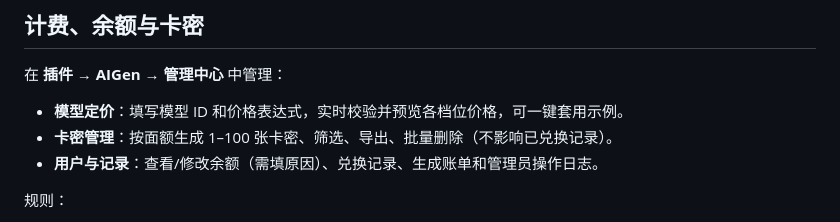
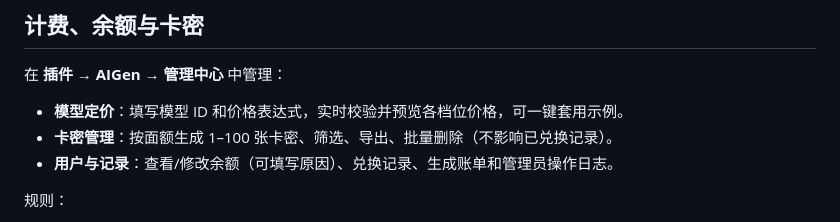
Before and after one commit to yiyinfaith/astrbot_plugin_aigen, a Markdown page: README.md, the part around the change. GitHub-like rendering.

Commit message:
docs: balance adjustment reason is optional
Co-Authored-By: Claude Opus 5.5 <noreply@anthropic.com>

```diff
--- a/README.md
+++ b/README.md
@@ -151,7 +151,7 @@ AstrBot 的生图、生视频、生音频插件：按输入材料自动选择路
 
 - **模型定价**：填写模型 ID 和价格表达式，实时校验并预览各档位价格，可一键套用示例。
 - **卡密管理**：按面额生成 1–100 张卡密、筛选、导出、批量删除（不影响已兑换记录）。
-- **用户与记录**：查看/修改余额（需填原因）、兑换记录、生成账单和管理员操作日志。
+- **用户与记录**：查看/修改余额（可填写原因）、兑换记录、生成账单和管理员操作日志。
 
 规则：
 
```
